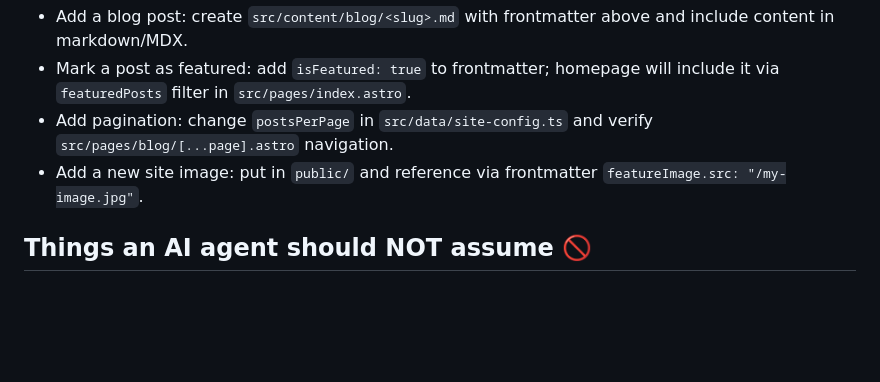
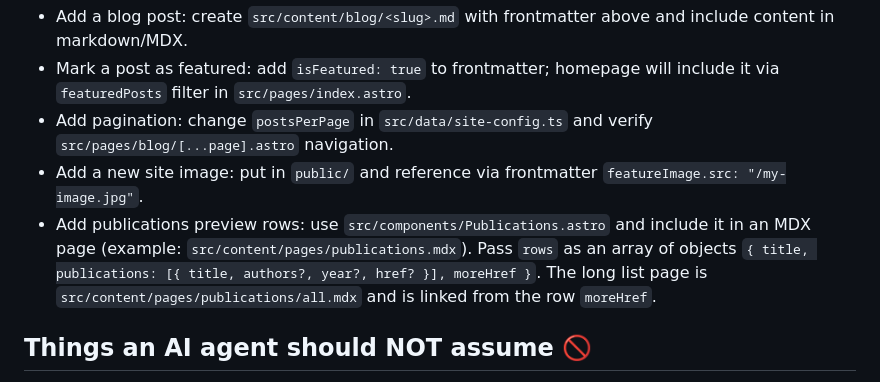
Before and after one commit to teodoraudrea/Catalin-Gabriel-Stanescu-website, a Markdown page: .github/copilot-instructions.md, the part around the change. Rendered like a GitHub page; blank space fills up the shorter version.

Commit message:
docs: document  usage in copilot instructions

```diff
--- a/.github/copilot-instructions.md
+++ b/.github/copilot-instructions.md
@@ -54,6 +54,7 @@ Purpose: help an AI coding agent be immediately productive in this Astro + Tina
 - Mark a post as featured: add `isFeatured: true` to frontmatter; homepage will include it via `featuredPosts` filter in `src/pages/index.astro`.
 - Add pagination: change `postsPerPage` in `src/data/site-config.ts` and verify `src/pages/blog/[...page].astro` navigation.
 - Add a new site image: put in `public/` and reference via frontmatter `featureImage.src: "/my-image.jpg"`.
+- Add publications preview rows: use `src/components/Publications.astro` and include it in an MDX page (example: `src/content/pages/publications.mdx`). Pass `rows` as an array of objects `{ title, publications: [{ title, authors?, year?, href? }], moreHref }`. The long list page is `src/content/pages/publications/all.mdx` and is linked from the row `moreHref`.
 
 ## Things an AI agent should NOT assume 🚫
 - Do not edit the legacy top-level `content/` directory unless explicitly instructed; source of truth is `src/content/` (see `src/content.config.ts` and `tina/config.ts`).
```
